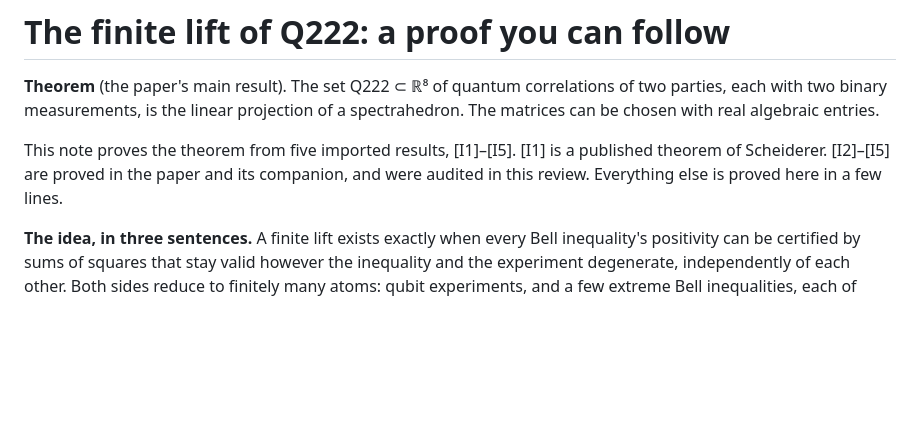
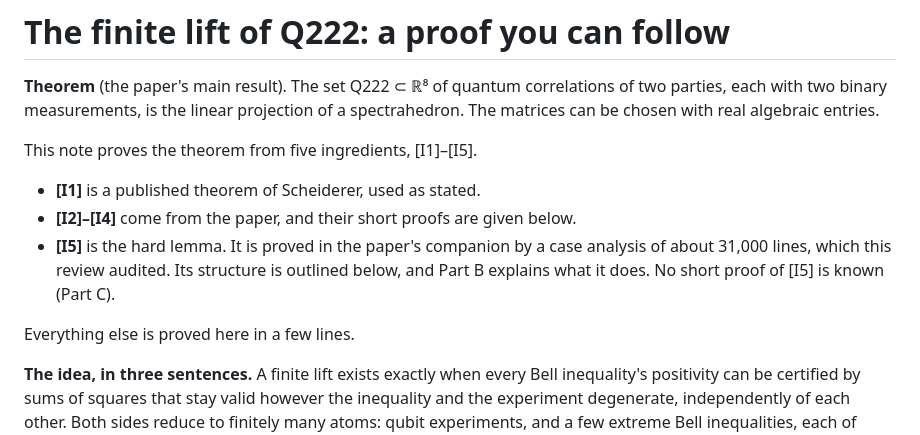
Before and after one commit to anubhav70747/q222-finite-sdp, a Markdown page: independent-review/PEN_AND_PAPER.md, the part around one of its changes. Rendered like a GitHub page; blank space fills up the shorter version.

```diff
--- a/independent-review/PEN_AND_PAPER.md
+++ b/independent-review/PEN_AND_PAPER.md
@@ -5,10 +5,16 @@ correlations of two parties, each with two binary measurements, is the linear
 projection of a spectrahedron. The matrices can be chosen with real algebraic
 entries.
 
-This note proves the theorem from five imported results, [I1]–[I5]. [I1] is a
-published theorem of Scheiderer. [I2]–[I5] are proved in the paper and its
-companion, and were audited in this review. Everything else is proved here in a
-few lines.
+This note proves the theorem from five ingredients, [I1]–[I5].
+
+- **[I1]** is a published theorem of Scheiderer, used as stated.
+- **[I2]–[I4]** come from the paper, and their short proofs are given below.
+- **[I5]** is the hard lemma. It is proved in the paper's companion by a
+  case analysis of about 31,000 lines, which this review audited. Its structure
+  is outlined below, and Part B explains what it does. No short proof of [I5]
+  is known (Part C).
+
+Everything else is proved here in a few lines.
 
 **The idea, in three sentences.** A finite lift exists exactly when every Bell
 inequality's positivity can be certified by sums of squares that stay valid
```
Also changed, not shown: other parts of independent-review/PEN_AND_PAPER.md (+52 -0 lines).
